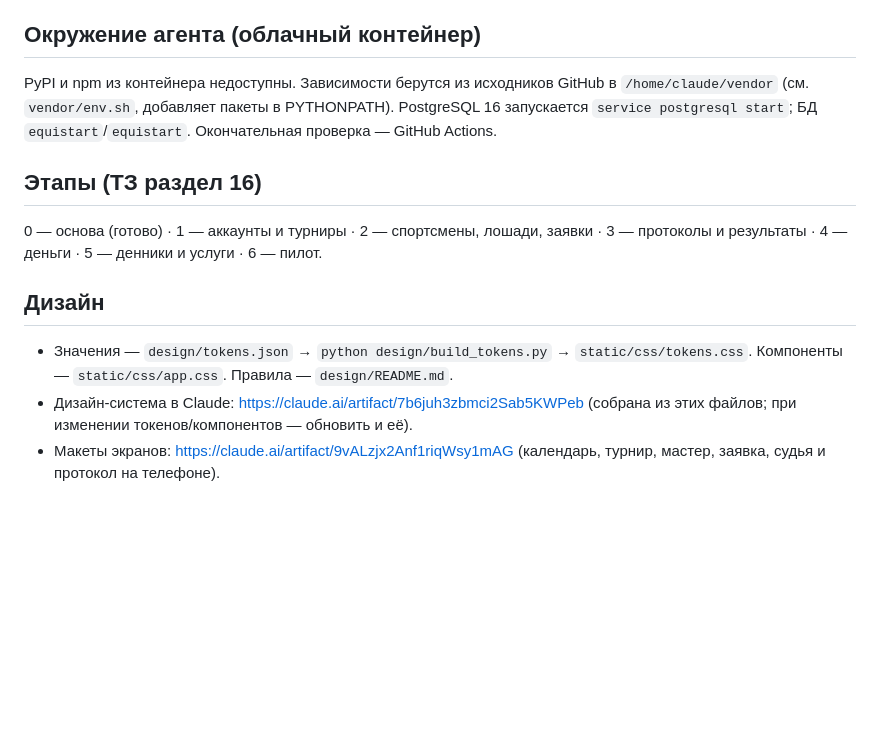
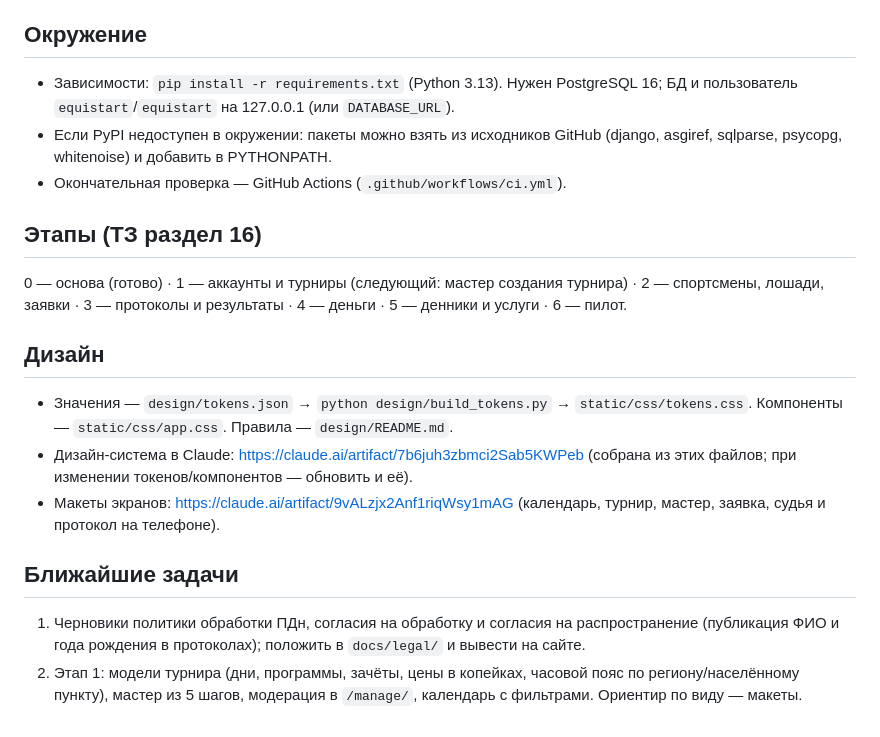
Before and after one commit to RediantDev/equistart, a Markdown page: CLAUDE.md, the part around the change. Drawn GitHub-style; blank space fills up the shorter version.

Commit message:
CLAUDE.md: окружение и ближайшие задачи для продолжения в Claude Code
Co-Authored-By: Claude Opus 5.5 <noreply@anthropic.com>
Claude-Session: https://claude.ai/code/session_01AfdbVfQHXKKnb6s2KHiYbA

```diff
--- a/CLAUDE.md
+++ b/CLAUDE.md
@@ -20,13 +20,19 @@
 - Интерфейс: серверные шаблоны + HTMX, общие компоненты из `templates/partials/` и `static/css/app.css`. Проверять ширины 1440 и 360.
 - Коммиты небольшие, по законченному сценарию; CI должен быть зелёным.
 
-## Окружение агента (облачный контейнер)
-PyPI и npm из контейнера недоступны. Зависимости берутся из исходников GitHub в `/home/claude/vendor` (см. `vendor/env.sh`, добавляет пакеты в PYTHONPATH). PostgreSQL 16 запускается `service postgresql start`; БД `equistart`/`equistart`. Окончательная проверка — GitHub Actions.
+## Окружение
+- Зависимости: `pip install -r requirements.txt` (Python 3.13). Нужен PostgreSQL 16; БД и пользователь `equistart`/`equistart` на 127.0.0.1 (или `DATABASE_URL`).
+- Если PyPI недоступен в окружении: пакеты можно взять из исходников GitHub (django, asgiref, sqlparse, psycopg, whitenoise) и добавить в PYTHONPATH.
+- Окончательная проверка — GitHub Actions (`.github/workflows/ci.yml`).
 
 ## Этапы (ТЗ раздел 16)
-0 — основа (готово) · 1 — аккаунты и турниры · 2 — спортсмены, лошади, заявки · 3 — протоколы и результаты · 4 — деньги · 5 — денники и услуги · 6 — пилот.
+0 — основа (готово) · 1 — аккаунты и турниры (следующий: мастер создания турнира) · 2 — спортсмены, лошади, заявки · 3 — протоколы и результаты · 4 — деньги · 5 — денники и услуги · 6 — пилот.
 
 ## Дизайн
 - Значения — `design/tokens.json` → `python design/build_tokens.py` → `static/css/tokens.css`. Компоненты — `static/css/app.css`. Правила — `design/README.md`.
 - Дизайн-система в Claude: https://claude.ai/artifact/7b6juh3zbmci2Sab5KWPeb (собрана из этих файлов; при изменении токенов/компонентов — обновить и её).
 - Макеты экранов: https://claude.ai/artifact/9vALzjx2Anf1riqWsy1mAG (календарь, турнир, мастер, заявка, судья и протокол на телефоне).
+
+## Ближайшие задачи
+1. Черновики политики обработки ПДн, согласия на обработку и согласия на распространение (публикация ФИО и года рождения в протоколах); положить в `docs/legal/` и вывести на сайте.
+2. Этап 1: модели турнира (дни, программы, зачёты, цены в копейках, часовой пояс по региону/населённому пункту), мастер из 5 шагов, модерация в `/manage/`, календарь с фильтрами. Ориентир по виду — макеты.
```
